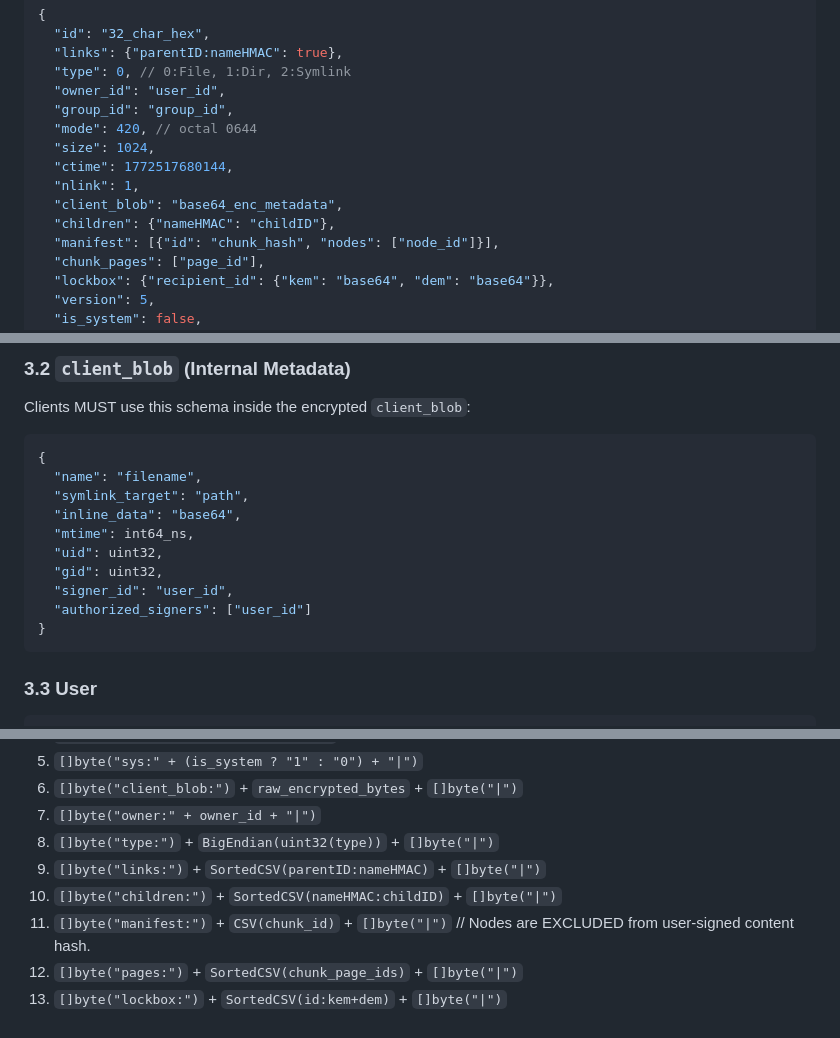
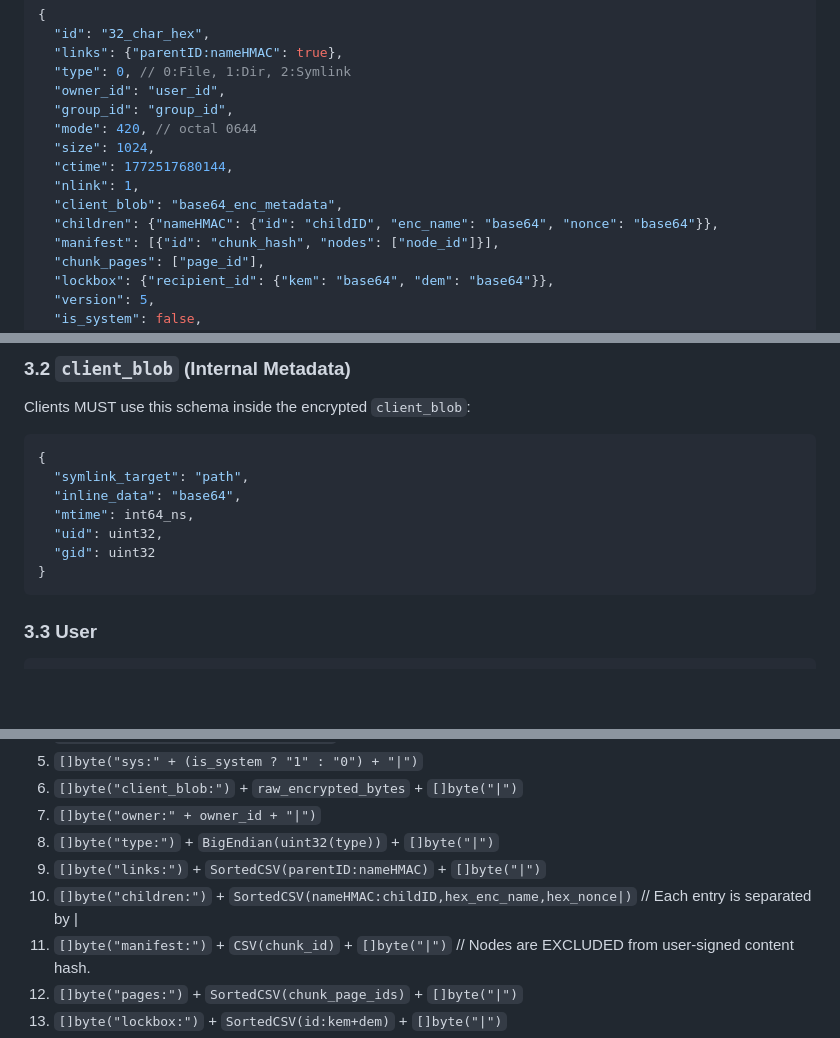
Before and after one commit to c2FmZQ/distfs, a Markdown page: SERVER-API.md, 3 parts joined by grey strips. GitHub-like rendering; blank space fills up the shorter version.

Commit message:
docs: update API and architecture docs for Phase 67 naming
Reflect the shift of filename storage from the InodeClientBlob to the parent
directory's Children map (ChildEntry) in DISTFS.md and SERVER-API.md.

````diff
--- a/SERVER-API.md
+++ b/SERVER-API.md
@@ -119,7 +119,7 @@ Used for requests within an established session. Provides improved performance a
   "ctime": 1772517680144,
   "nlink": 1,
   "client_blob": "base64_enc_metadata",
-  "children": {"nameHMAC": "childID"},
+  "children": {"nameHMAC": {"id": "childID", "enc_name": "base64", "nonce": "base64"}},
   "manifest": [{"id": "chunk_hash", "nodes": ["node_id"]}],
   "chunk_pages": ["page_id"],
   "lockbox": {"recipient_id": {"kem": "base64", "dem": "base64"}},
@@ -136,14 +136,11 @@ Used for requests within an established session. Provides improved performance a
 Clients MUST use this schema inside the encrypted `client_blob`:
 ```json
 {
-  "name": "filename",
   "symlink_target": "path",
   "inline_data": "base64",
   "mtime": int64_ns,
   "uid": uint32,
-  "gid": uint32,
-  "signer_id": "user_id",
-  "authorized_signers": ["user_id"]
+  "gid": uint32
 }
 ```
 
@@ -193,7 +190,7 @@ The `user_sig` is over the SHA-256 hash of these fields concatenated **exactly**
 7. `[]byte("owner:" + owner_id + "|")`
 8. `[]byte("type:")` + `BigEndian(uint32(type))` + `[]byte("|")`
 9. `[]byte("links:")` + `SortedCSV(parentID:nameHMAC)` + `[]byte("|")`
-10. `[]byte("children:")` + `SortedCSV(nameHMAC:childID)` + `[]byte("|")`
+10. `[]byte("children:")` + `SortedCSV(nameHMAC:childID,hex_enc_name,hex_nonce|)` // Each entry is separated by |
 11. `[]byte("manifest:")` + `CSV(chunk_id)` + `[]byte("|")`  // Nodes are EXCLUDED from user-signed content hash.
 12. `[]byte("pages:")` + `SortedCSV(chunk_page_ids)` + `[]byte("|")`
 13. `[]byte("lockbox:")` + `SortedCSV(id:kem+dem)` + `[]byte("|")`
````
Also changed, not shown: DISTFS.md (+2 -2 lines).
